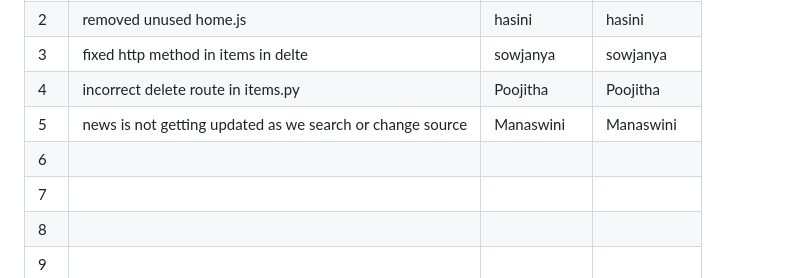
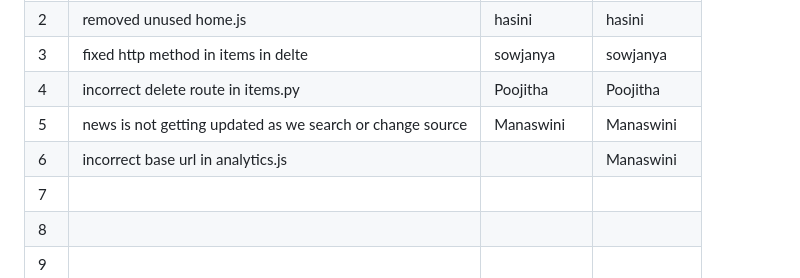
Before and after one commit to siri16924/lab12_, a Markdown page: Buggy_Repo/README.md, the part around the change. GitHub-like rendering.

```diff
--- a/Buggy_Repo/README.md
+++ b/Buggy_Repo/README.md
@@ -37,7 +37,7 @@
 | 3   |fixed http method in items in delte       |sowjanya       |  sowjanya    |
 | 4   |incorrect delete route in items.py        | Poojitha      |  Poojitha    |
 | 5   |news is not getting updated as we search or change source                                   | Manaswini              |   Manaswini           |
-| 6   |                                          |               |              |
+| 6   |      incorrect base url in analytics.js                                    |               |    Manaswini          |Manaswini
 | 7   |                                          |               |              |
 | 8   |                                          |               |              |
 | 9   |                                          |               |              |
```
